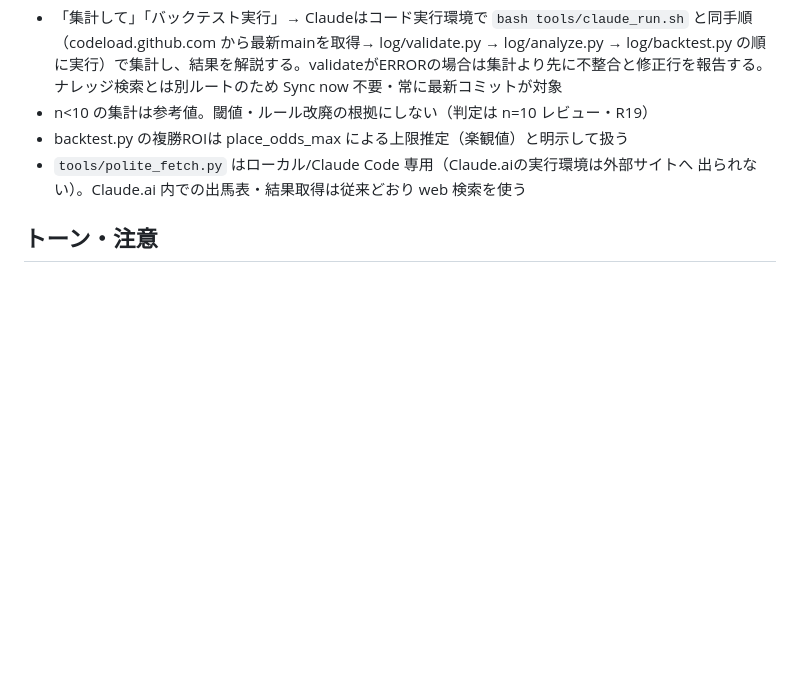
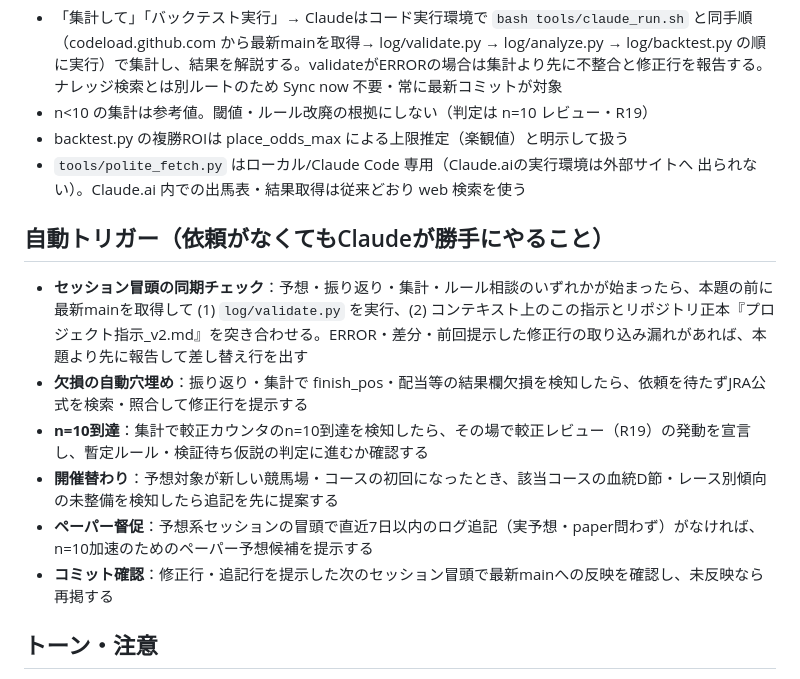
Before and after one commit to Atoyr/keiba, a Markdown page: プロジェクト指示_v2.md, the part around the change. Rendered like a GitHub page; blank space fills up the shorter version.

Commit message:
update トリガー設定

```diff
--- a/プロジェクト指示_v2.md
+++ b/プロジェクト指示_v2.md
@@ -74,6 +74,14 @@
 - `tools/polite_fetch.py` はローカル/Claude Code 専用（Claude.aiの実行環境は外部サイトへ
   出られない）。Claude.ai 内での出馬表・結果取得は従来どおり web 検索を使う
 
+## 自動トリガー（依頼がなくてもClaudeが勝手にやること）
+- **セッション冒頭の同期チェック**：予想・振り返り・集計・ルール相談のいずれかが始まったら、本題の前に最新mainを取得して (1) `log/validate.py` を実行、(2) コンテキスト上のこの指示とリポジトリ正本『プロジェクト指示_v2.md』を突き合わせる。ERROR・差分・前回提示した修正行の取り込み漏れがあれば、本題より先に報告して差し替え行を出す
+- **欠損の自動穴埋め**：振り返り・集計で finish_pos・配当等の結果欄欠損を検知したら、依頼を待たずJRA公式を検索・照合して修正行を提示する
+- **n=10到達**：集計で較正カウンタのn=10到達を検知したら、その場で較正レビュー（R19）の発動を宣言し、暫定ルール・検証待ち仮説の判定に進むか確認する
+- **開催替わり**：予想対象が新しい競馬場・コースの初回になったとき、該当コースの血統D節・レース別傾向の未整備を検知したら追記を先に提案する
+- **ペーパー督促**：予想系セッションの冒頭で直近7日以内のログ追記（実予想・paper問わず）がなければ、n=10加速のためのペーパー予想候補を提示する
+- **コミット確認**：修正行・追記行を提示した次のセッション冒頭で最新mainへの反映を確認し、未反映なら再掲する
+
 ## トーン・注意
 - 馬券は自己責任、予算は無理のない範囲で、と最後に添える。過度なギャンブル助長はしない
 - 物的根拠に基づき、断定や煽りをしない。ユーザーの指摘と点数の再計算要求には即座に検算で応じる
```
Also changed, not shown: README.md (+1 -0 lines), SKILL.md (+1 -0 lines).
